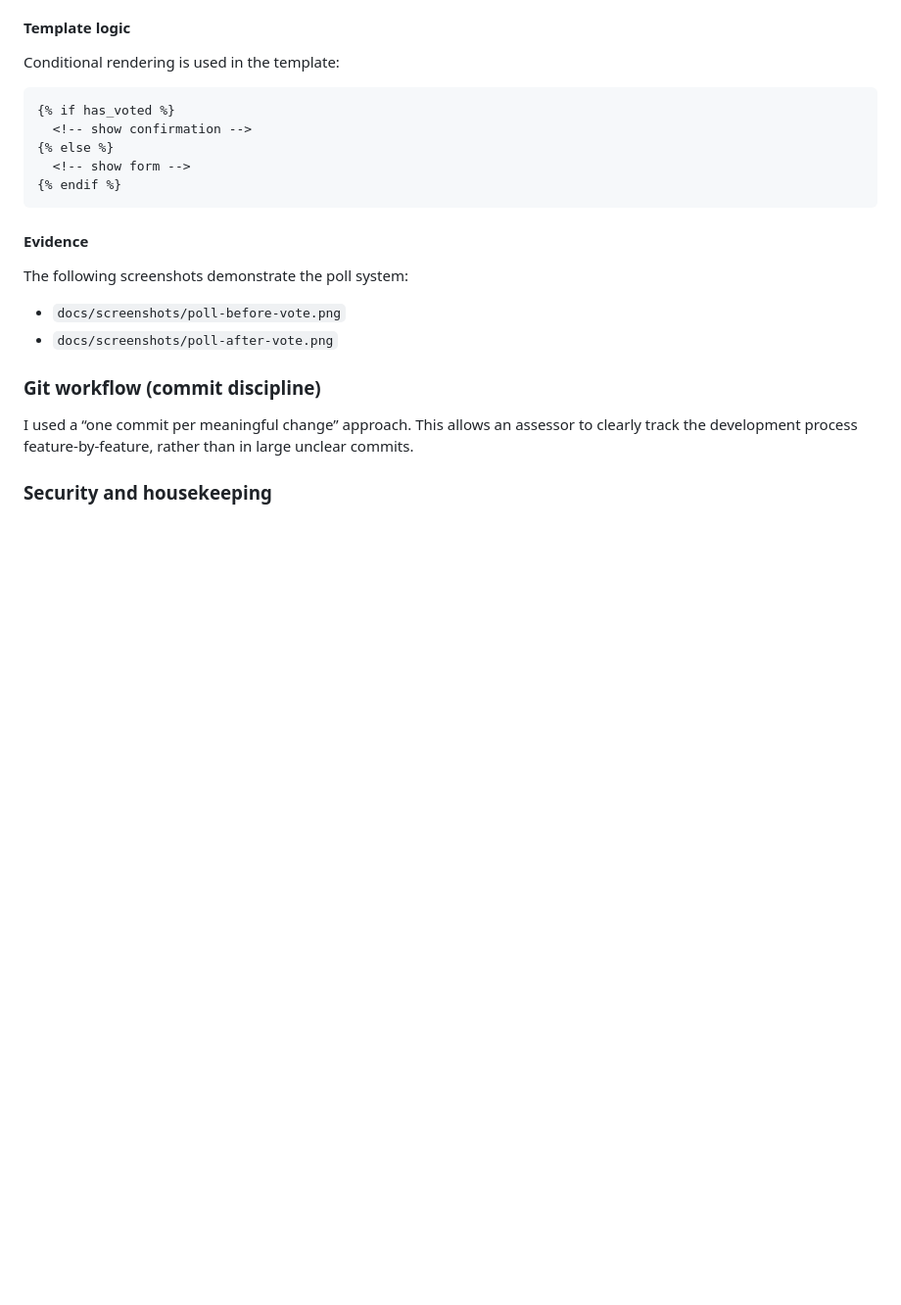
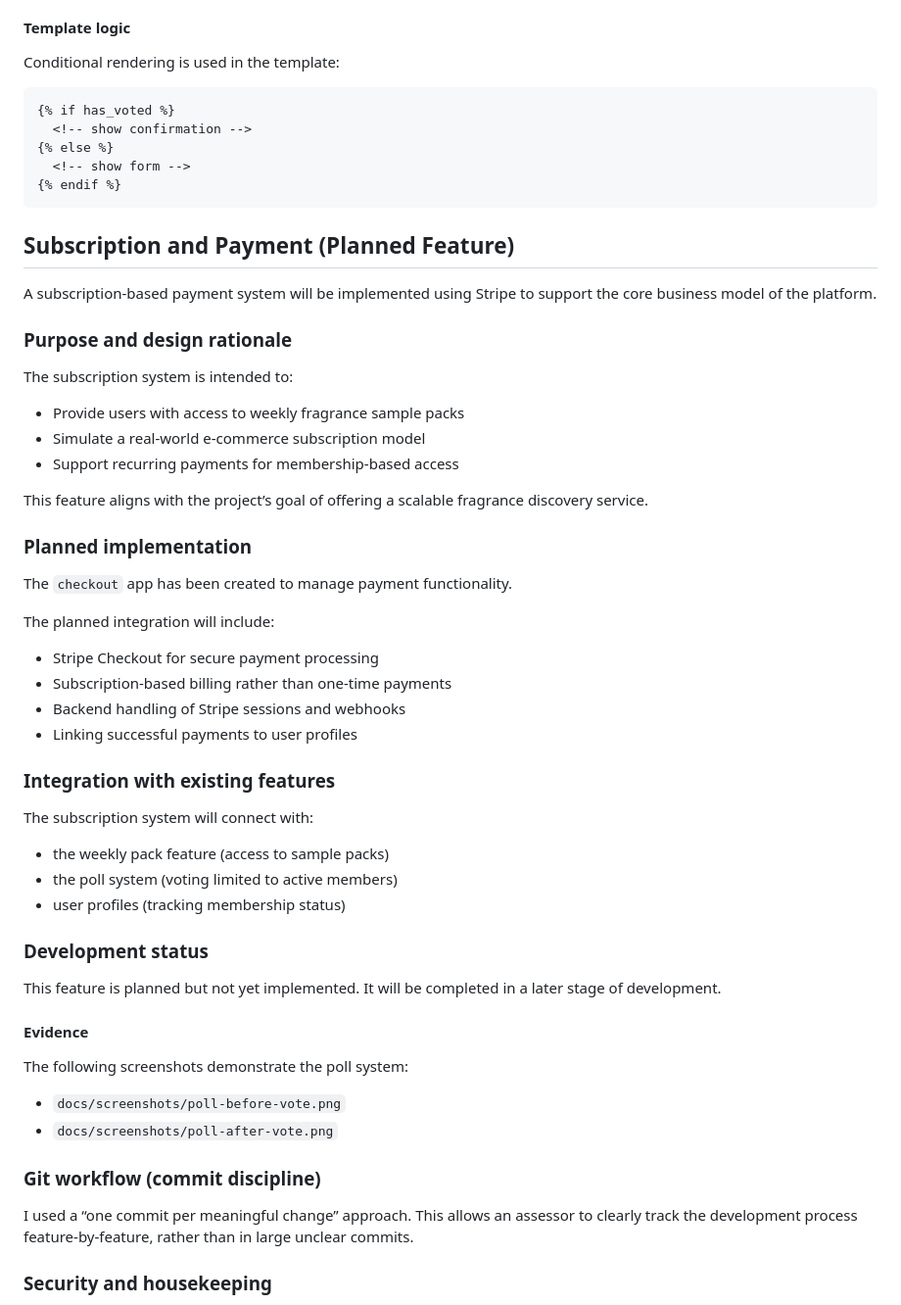
Before and after one commit to AlexandraSelby/scentaholic-club, a Markdown page: README.md, the part around the change. Shown at 98% size. Drawn GitHub-style; blank space fills up the shorter version.

Commit message:
Add planned Stripe subscription section to README

````diff
--- a/README.md
+++ b/README.md
@@ -240,7 +240,42 @@ Conditional rendering is used in the template:
   <!-- show form -->
 {% endif %}
 ```
+## Subscription and Payment (Planned Feature)
 
+A subscription-based payment system will be implemented using Stripe to support the core business model of the platform.
+
+### Purpose and design rationale
+
+The subscription system is intended to:
+
+- Provide users with access to weekly fragrance sample packs
+- Simulate a real-world e-commerce subscription model
+- Support recurring payments for membership-based access
+
+This feature aligns with the project’s goal of offering a scalable fragrance discovery service.
+
+### Planned implementation
+
+The `checkout` app has been created to manage payment functionality.
+
+The planned integration will include:
+
+- Stripe Checkout for secure payment processing
+- Subscription-based billing rather than one-time payments
+- Backend handling of Stripe sessions and webhooks
+- Linking successful payments to user profiles
+
+### Integration with existing features
+
+The subscription system will connect with:
+
+- the weekly pack feature (access to sample packs)
+- the poll system (voting limited to active members)
+- user profiles (tracking membership status)
+
+### Development status
+
+This feature is planned but not yet implemented. It will be completed in a later stage of development.
 #### Evidence
 
 The following screenshots demonstrate the poll system:
````
